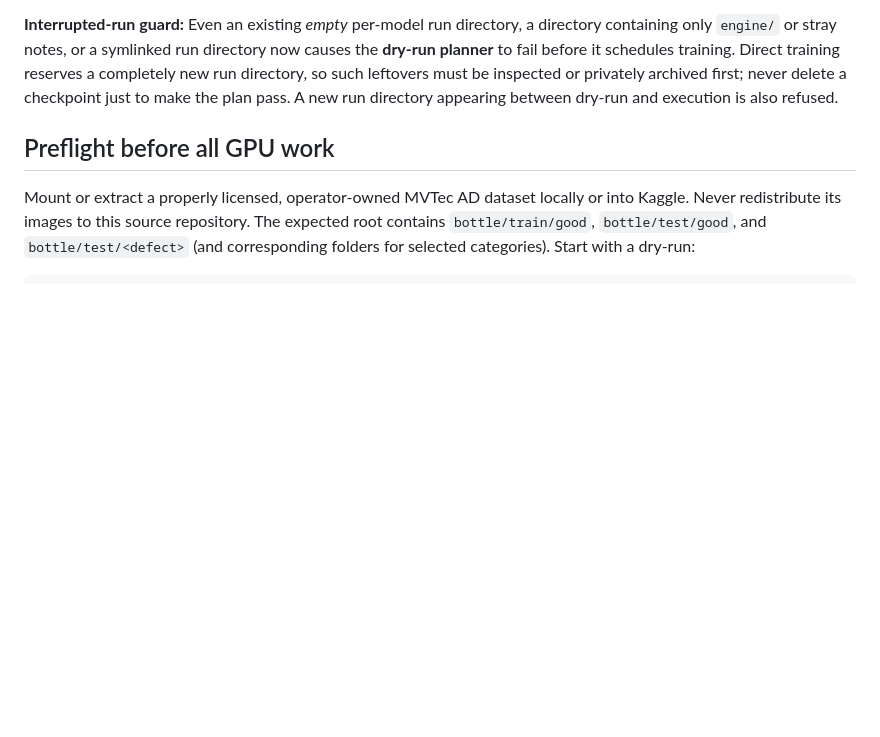
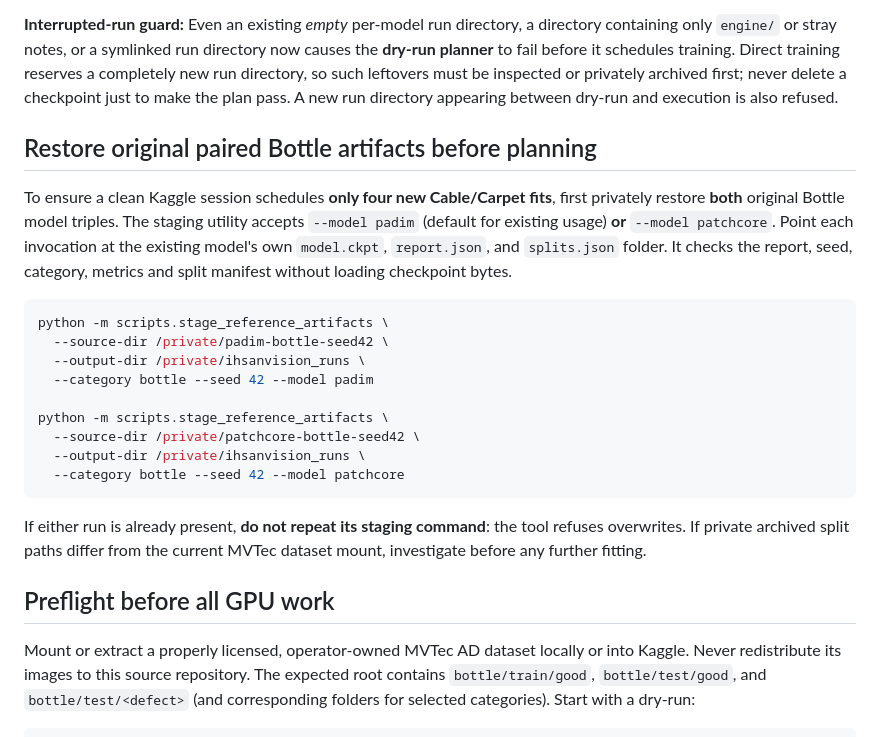
Before and after one commit to naim-munshi/ihsanvision-ai-industrial-anomaly-detection, a Markdown page: docs/resumable-multicategory-training.md, the part around the change. GitHub-like rendering; blank space fills up the shorter version.

Commit message:
docs(kaggle): preserve both completed Bottle models and avoid obsolete PatchCore training claims

````diff
--- a/docs/resumable-multicategory-training.md
+++ b/docs/resumable-multicategory-training.md
@@ -16,6 +16,31 @@ leftovers must be inspected or privately archived first; never delete a
 checkpoint just to make the plan pass. A new run directory appearing between
 dry-run and execution is also refused.
 
+
+## Restore original paired Bottle artifacts before planning
+
+To ensure a clean Kaggle session schedules **only four new Cable/Carpet fits**,
+first privately restore **both** original Bottle model triples. The staging
+utility accepts `--model padim` (default for existing usage) **or**
+`--model patchcore`. Point each invocation at the existing model's own
+`model.ckpt`, `report.json`, and `splits.json` folder. It checks the report,
+seed, category, metrics and split manifest without loading checkpoint bytes.
+
+```bash
+python -m scripts.stage_reference_artifacts \
+  --source-dir /private/padim-bottle-seed42 \
+  --output-dir /private/ihsanvision_runs \
+  --category bottle --seed 42 --model padim
+
+python -m scripts.stage_reference_artifacts \
+  --source-dir /private/patchcore-bottle-seed42 \
+  --output-dir /private/ihsanvision_runs \
+  --category bottle --seed 42 --model patchcore
+```
+
+If either run is already present, **do not repeat its staging command**:
+the tool refuses overwrites. If private archived split paths differ from
+the current MVTec dataset mount, investigate before any further fitting.
 
 ## Preflight before all GPU work
 
````
